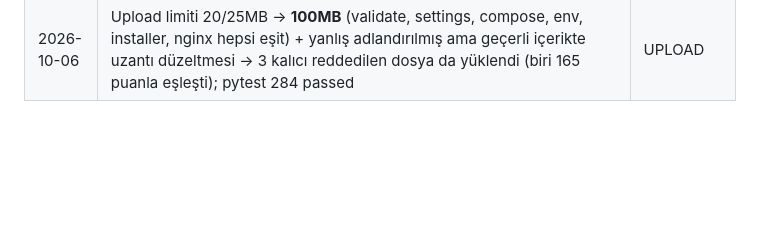
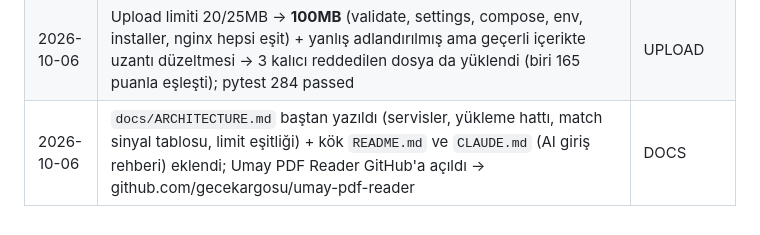
Before and after one commit to gecekargosu/crewintel, a Markdown page: docs/DEVELOPMENT_LOG.md, the part around the change. Drawn GitHub-style; blank space fills up the shorter version.

Commit message:
docs: CHANGELOG'a mimari/AI rehberi + GitHub teslim satırı eklendi
🤖 Generated with Codebuff
Co-Authored-By: Codebuff <noreply@codebuff.com>

```diff
--- a/docs/DEVELOPMENT_LOG.md
+++ b/docs/DEVELOPMENT_LOG.md
@@ -728,3 +728,4 @@ Do not start yet:
 | 2026-10-06 | Deneme verileri silindi, GERMAN SKY gerçek verisi: 22 personel + MV GERMAN SKY gemisi + ck arşivi 221 dosya yüklendi | DATA |
 | 2026-10-06 | Doğrulama: pytest **282 passed/2 skipped**, oxlint 0 hata, backend+frontend image rebuild + healthy | QA |
 | 2026-10-06 | Upload limiti 20/25MB → **100MB** (validate, settings, compose, env, installer, nginx hepsi eşit) + yanlış adlandırılmış ama geçerli içerikte uzantı düzeltmesi → 3 kalıcı reddedilen dosya da yüklendi (biri 165 puanla eşleşti); pytest 284 passed | UPLOAD |
+| 2026-10-06 | `docs/ARCHITECTURE.md` baştan yazıldı (servisler, yükleme hattı, match sinyal tablosu, limit eşitliği) + kök `README.md` ve `CLAUDE.md` (AI giriş rehberi) eklendi; Umay PDF Reader GitHub'a açıldı → github.com/gecekargosu/umay-pdf-reader | DOCS |
```
